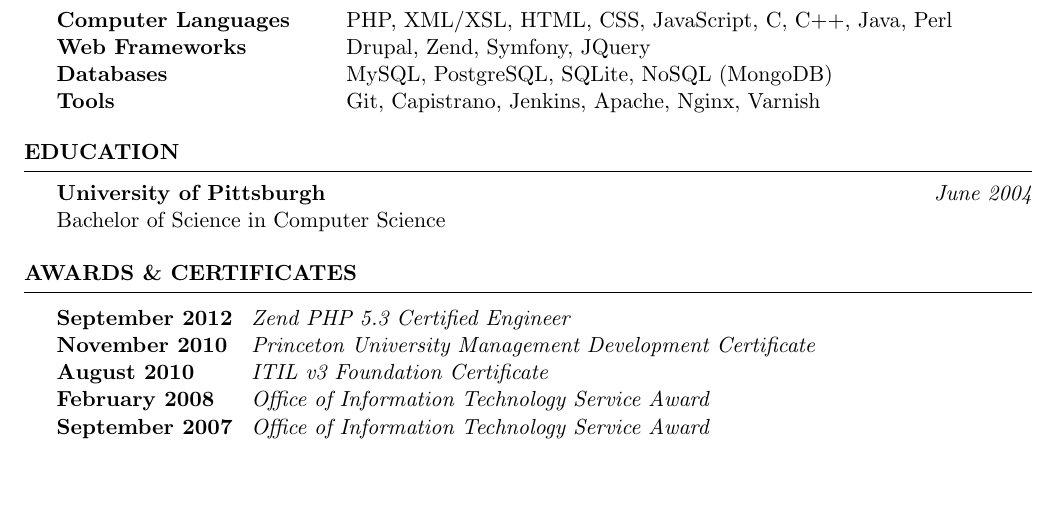
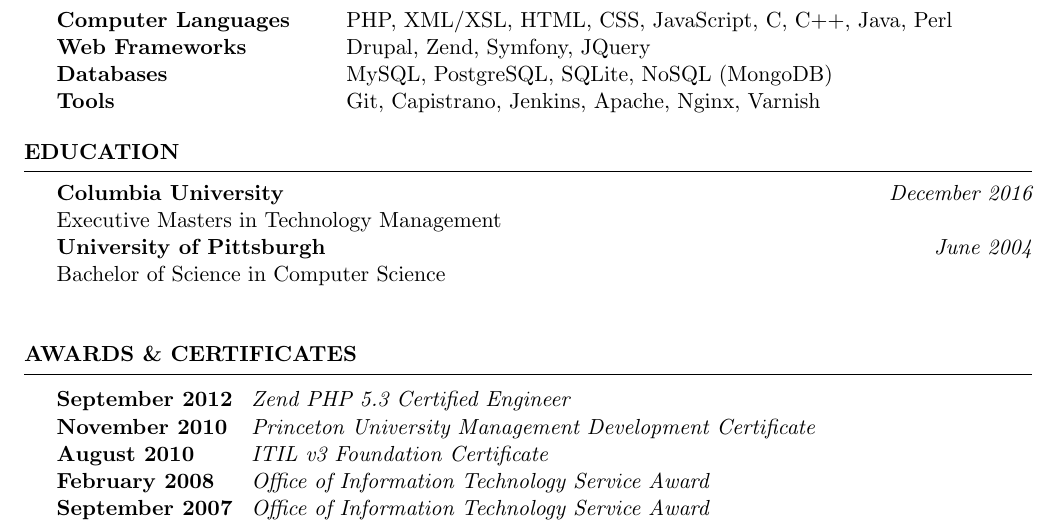
Before and after one commit to humansky/resume, a LaTeX CV (resume.tex): part of page 2 of 2, cut so that both start at the same text, the shorter picture padded with empty space. Compiled offline with pdfLaTeX.

Commit message:
Adding Columbia to Education section

```diff
--- a/resume.tex
+++ b/resume.tex
@@ -60,8 +60,10 @@
 \end{rSection}
 
 \begin{rSection}{Education}
+{\bf Columbia University} \hfill {\em December 2016} \\
+Executive Masters in Technology Management \\
 {\bf University of Pittsburgh} \hfill {\em June 2004} \\
-Bachelor of Science in Computer Science
+Bachelor of Science in Computer Science \\
 \end{rSection}
 
 \begin{rSection}{Awards \& Certificates}
```
Also changed, not shown: resume.pdf.
